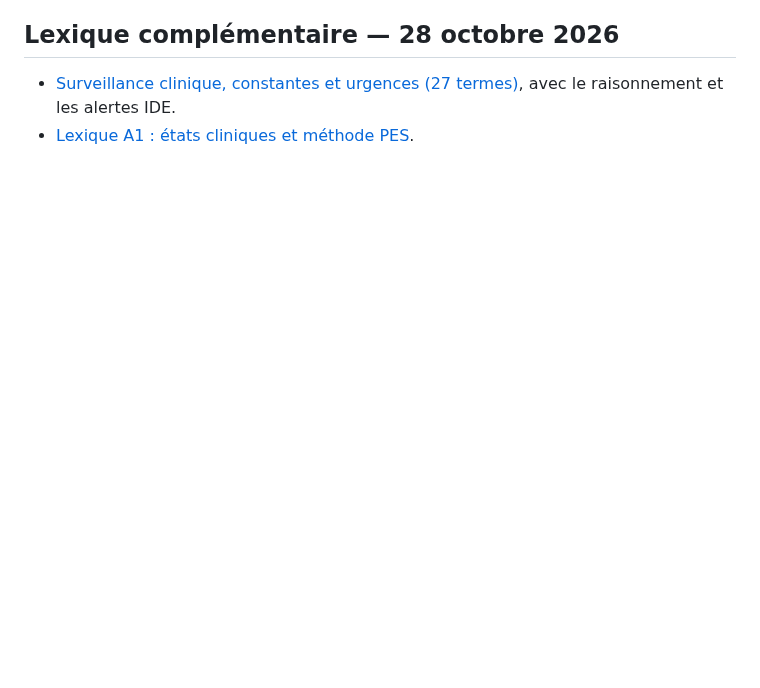
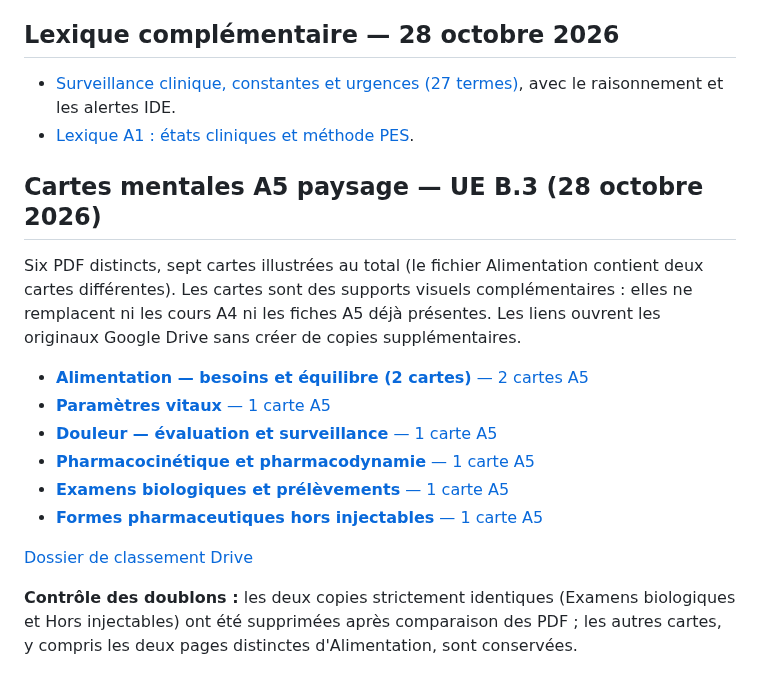
Before and after one commit to emilebrandibas-arch/Classeur-ifsi-2026, a Markdown page: sommaires/UE_B3_S1_2026.md, the part around the change. Drawn GitHub-style; blank space fills up the shorter version.

Commit message:
Classer six PDF de cartes mentales B3 A5 dans le sommaire sans doublons

```diff
--- a/sommaires/UE_B3_S1_2026.md
+++ b/sommaires/UE_B3_S1_2026.md
@@ -83,3 +83,18 @@ Schémas légendés en fin de cours : boucle écouter–mesurer–agir–rééva
 ## Lexique complémentaire — 28 octobre 2026
 - [Surveillance clinique, constantes et urgences (27 termes)](../lexiques/UE_B3_Surveillance_Clinique_Urgences_2026.md), avec le raisonnement et les alertes IDE.
 - [Lexique A1 : états cliniques et méthode PES](../lexiques/UE_A1_Raisonnement_etat_clinique_2026.md).
+
+## Cartes mentales A5 paysage — UE B.3 (28 octobre 2026)
+
+Six PDF distincts, sept cartes illustrées au total (le fichier Alimentation contient deux cartes différentes). Les cartes sont des supports visuels complémentaires : elles ne remplacent ni les cours A4 ni les fiches A5 déjà présentes. Les liens ouvrent les originaux Google Drive sans créer de copies supplémentaires.
+
+- [**Alimentation — besoins et équilibre (2 cartes)** — 2 cartes A5](https://drive.google.com/file/d/1uLaZoBHZS5_vysLk1cBxTkCYt8XeiPJT/view)
+- [**Paramètres vitaux** — 1 carte A5](https://drive.google.com/file/d/1j-tgDsjY7Qzxd4dbC2UwmVdxVo5XHy5T/view)
+- [**Douleur — évaluation et surveillance** — 1 carte A5](https://drive.google.com/file/d/1FlCfCDCo4eBHNRpj0yt_wiPYrMig1Qfg/view)
+- [**Pharmacocinétique et pharmacodynamie** — 1 carte A5](https://drive.google.com/file/d/1wwEV5Qk48-0EQ8_9RkRZpFrg1lCOsYVX/view)
+- [**Examens biologiques et prélèvements** — 1 carte A5](https://drive.google.com/file/d/14DC6NYnQaIOmLzLmJWgTSnMi-Ujlk-Gp/view)
+- [**Formes pharmaceutiques hors injectables** — 1 carte A5](https://drive.google.com/file/d/1gohhNJEAA7vEFOW1LxpN8Ci0mDRk-MC1/view)
+
+[Dossier de classement Drive](https://drive.google.com/drive/folders/1p2ofKUVhpoo1tRnXYAcYj7yE2Wb94hZQ)
+
+**Contrôle des doublons :** les deux copies strictement identiques (Examens biologiques et Hors injectables) ont été supprimées après comparaison des PDF ; les autres cartes, y compris les deux pages distinctes d'Alimentation, sont conservées.
```
